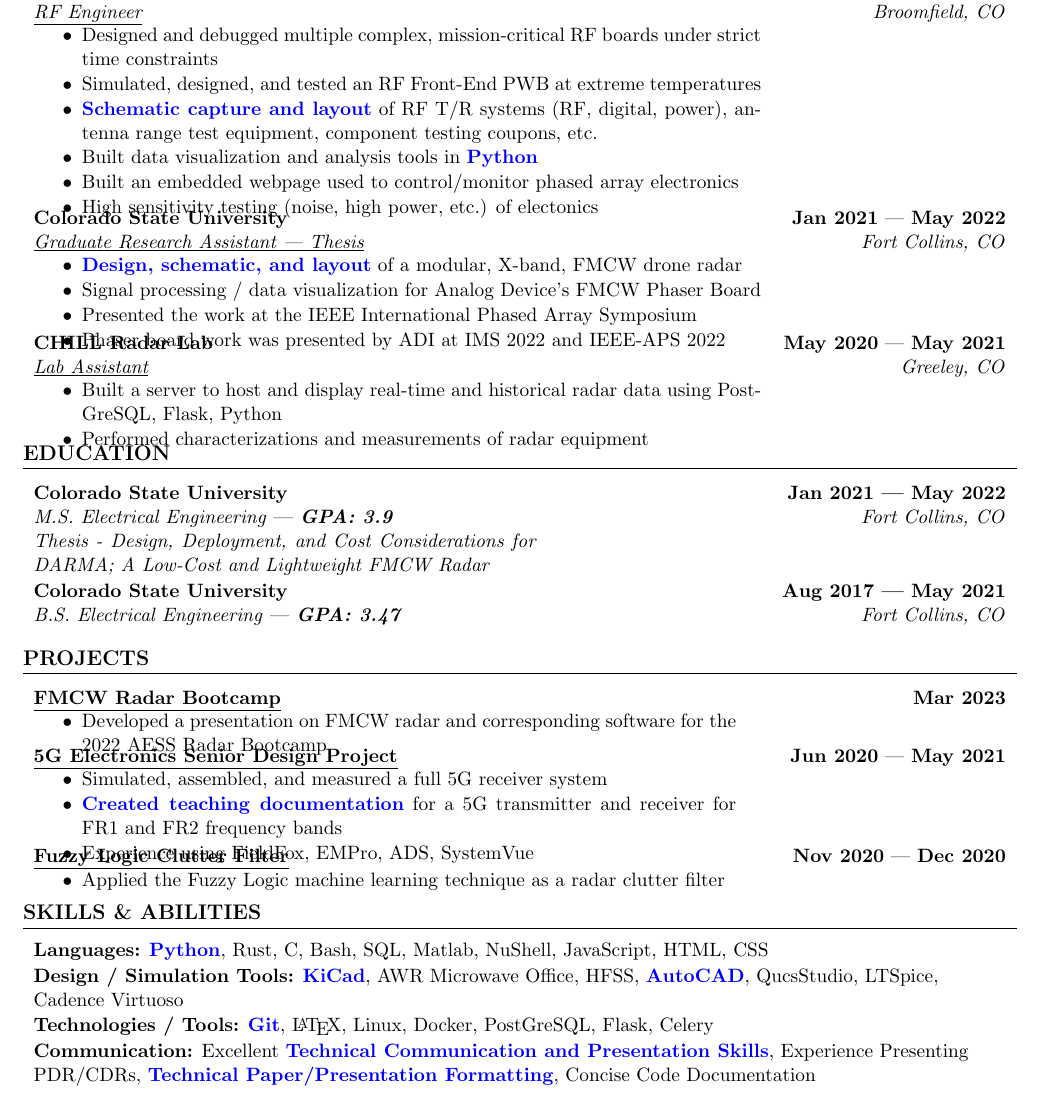
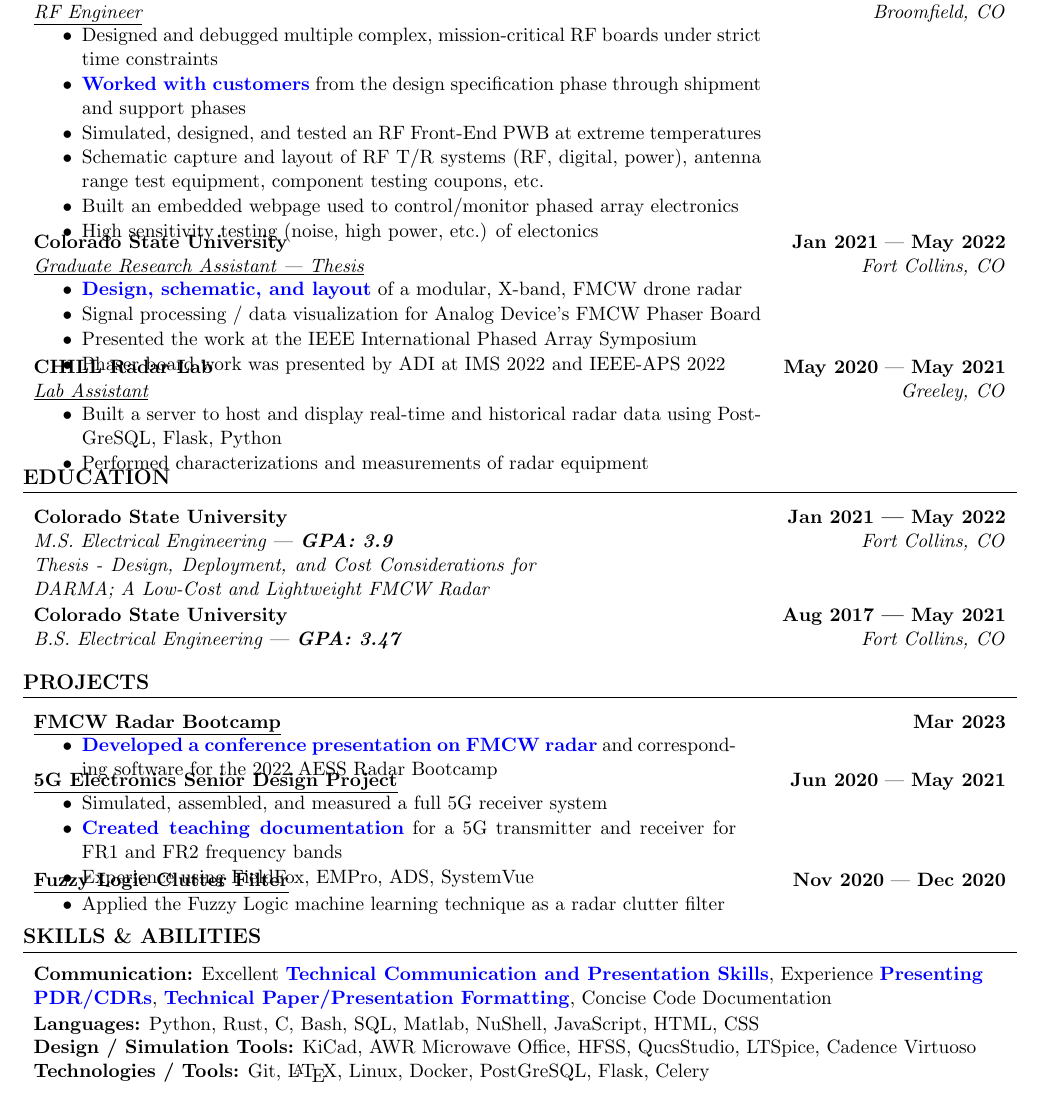
Before and after one commit to brunerm99/resume, a LaTeX CV (resume.tex): part of the page, cut so that both start at the same text. Compiled offline with pdfLaTeX.

Commit message:
Resume for Amphenol RF

```diff
--- a/resume.tex
+++ b/resume.tex
@@ -209,10 +209,11 @@
 {Broomfield, CO}
 {
   {Designed and debugged multiple complex, mission-critical RF boards under strict time constraints},
+  {\boldblue{Worked with customers} from the design specification phase through shipment and support phases},
   {Simulated, designed, and tested an RF Front-End PWB at extreme temperatures},
-  {\boldblue{Schematic capture and layout} of RF T/R systems (RF, digital, power),
+  {Schematic capture and layout of RF T/R systems (RF, digital, power),
   antenna range test equipment, component testing coupons, etc.},
-  {Built data visualization and analysis tools in \boldblue{Python}},
+  % {Built data visualization and analysis tools in Python},
   {Built an embedded webpage used to control/monitor phased array electronics},
   {High sensitivity testing (noise, high power, etc.) of electonics}
 }
@@ -261,7 +262,7 @@
 \section*{PROJECTS}
 \projectsingle{FMCW Radar Bootcamp}
 {Mar 2023}
-{{Developed a presentation on FMCW radar and corresponding software for the 2022 AESS Radar Bootcamp}}
+{{\boldblue{Developed a conference presentation on FMCW radar} and corresponding software for the 2022 AESS Radar Bootcamp}}
 {https://radar2023.ieee-radarconf.org/radar-boot-camp}
 \project{5G Electronics Senior Design Project}
 {Jun 2020}
@@ -287,14 +288,14 @@
 
 \section*{SKILLS \& ABILITIES}
 \vspace{-0.2cm}
+\skill{Communication}
+{Excellent \boldblue{Technical Communication and Presentation Skills}, Experience \boldblue{Presenting PDR/CDRs}, \boldblue{Technical Paper/Presentation Formatting}, Concise Code Documentation}
 \skill{Languages}
-{\boldblue{Python}, Rust, C, Bash, SQL, Matlab, NuShell, JavaScript, HTML, CSS}
+{Python, Rust, C, Bash, SQL, Matlab, NuShell, JavaScript, HTML, CSS}
 \skill{Design / Simulation Tools}
-{\boldblue{KiCad}, AWR Microwave Office, HFSS, \boldblue{AutoCAD}, QucsStudio, LTSpice, Cadence Virtuoso}
+{KiCad, AWR Microwave Office, HFSS, QucsStudio, LTSpice, Cadence Virtuoso}
 \skill{Technologies / Tools}
-{\boldblue{Git}, \LaTeX, Linux, Docker, PostGreSQL, Flask, Celery}
-\skill{Communication}
-{Excellent \boldblue{Technical Communication and Presentation Skills}, Experience Presenting PDR/CDRs, \boldblue{Technical Paper/Presentation Formatting}, Concise Code Documentation}
+{Git, \LaTeX, Linux, Docker, PostGreSQL, Flask, Celery}
 % \skill{Interesting Fact}{Traveled to 16 countries in the past year.}
 
 \end{document}
```
Also changed, not shown: outputs/hardware_amphenol_fae/MarshallBruner.pdf (added).
